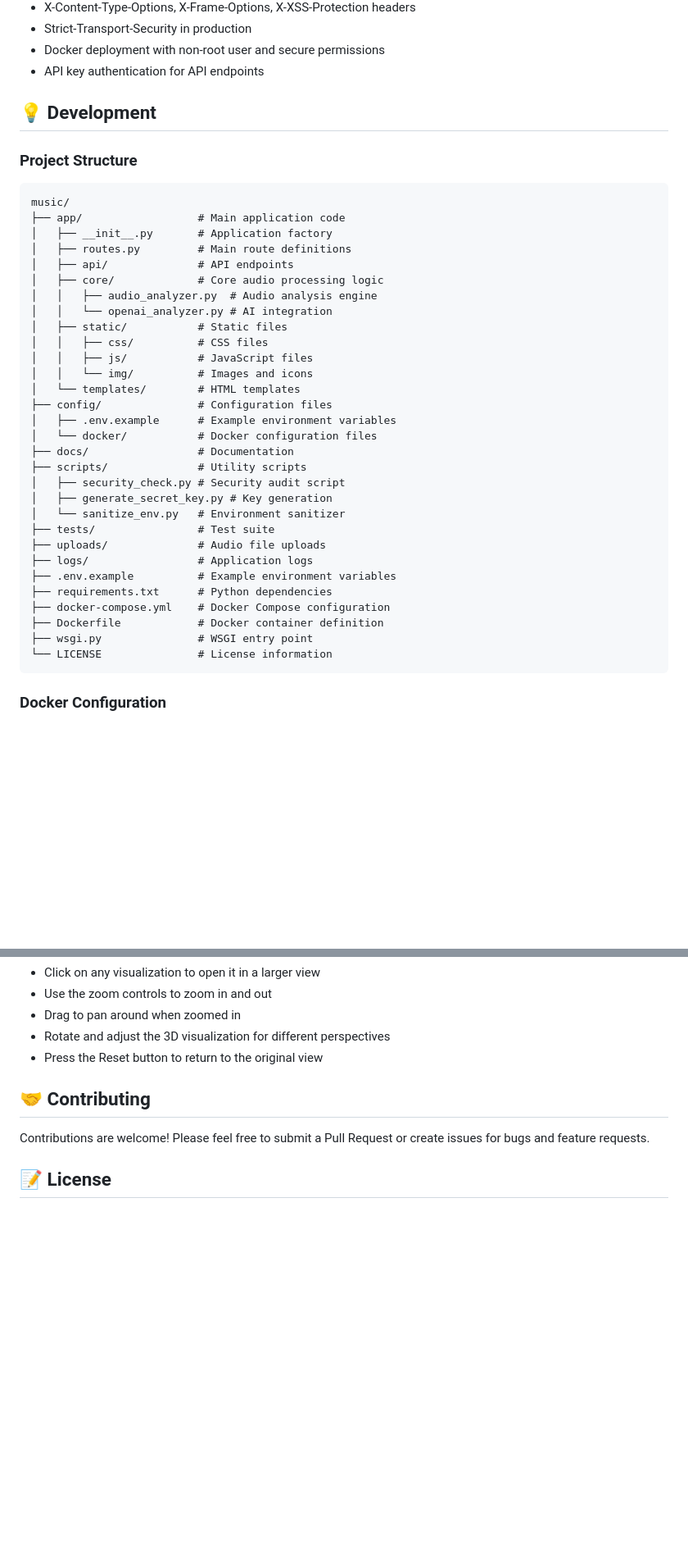
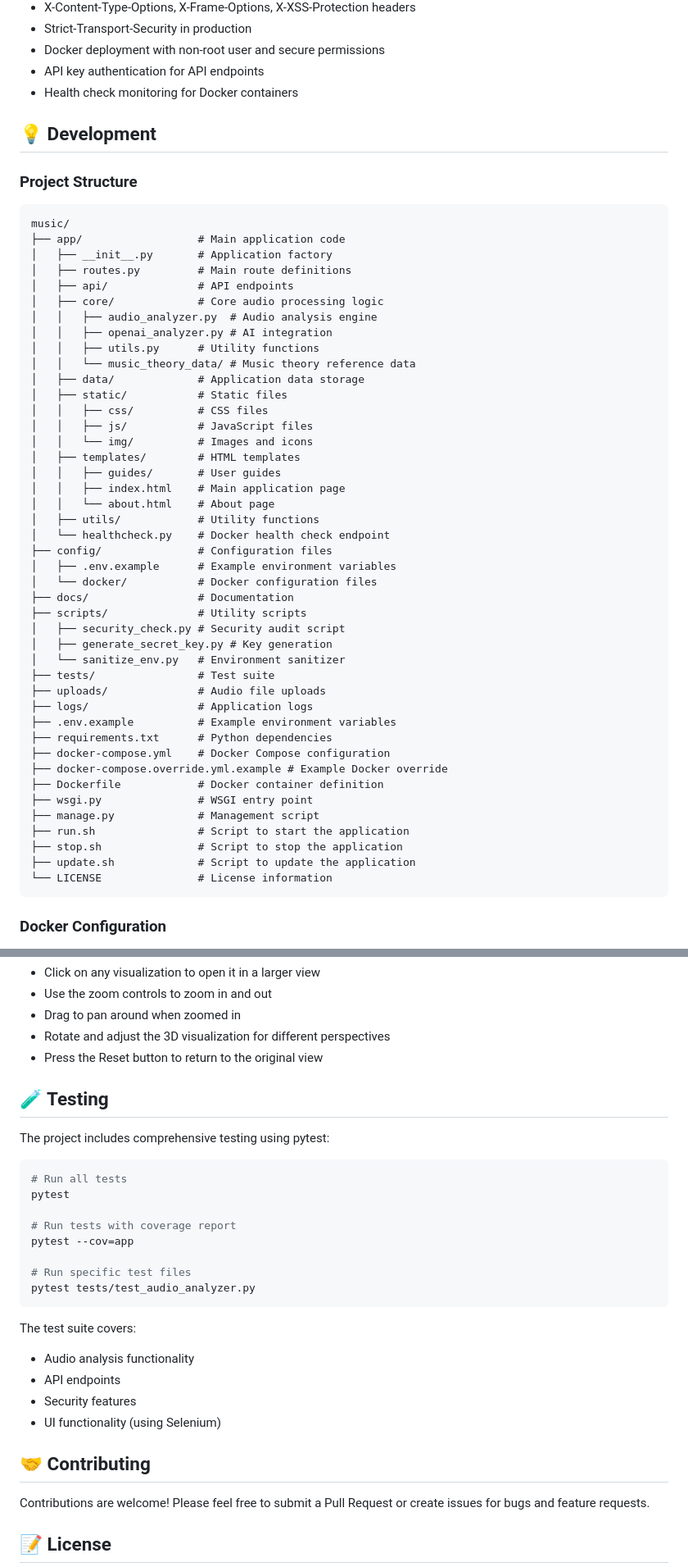
Before and after one commit to owgit/ai-music-mix-analyzer, a Markdown page: README.md, 2 parts joined by grey strips. Shown at 82% size. Drawn GitHub-style; blank space fills up the shorter version.

````diff
--- a/README.md
+++ b/README.md
@@ -155,6 +177,7 @@ Parameters:
 - Strict-Transport-Security in production
 - Docker deployment with non-root user and secure permissions
 - API key authentication for API endpoints
+- Health check monitoring for Docker containers
 
 ## 💡 Development
 
@@ -168,12 +191,20 @@ music/
 │   ├── api/              # API endpoints
 │   ├── core/             # Core audio processing logic
 │   │   ├── audio_analyzer.py  # Audio analysis engine
-│   │   └── openai_analyzer.py # AI integration
+│   │   ├── openai_analyzer.py # AI integration
+│   │   ├── utils.py      # Utility functions
+│   │   └── music_theory_data/ # Music theory reference data
+│   ├── data/             # Application data storage
 │   ├── static/           # Static files
 │   │   ├── css/          # CSS files
 │   │   ├── js/           # JavaScript files
 │   │   └── img/          # Images and icons
-│   └── templates/        # HTML templates
+│   ├── templates/        # HTML templates
+│   │   ├── guides/       # User guides
+│   │   ├── index.html    # Main application page
+│   │   └── about.html    # About page
+│   ├── utils/            # Utility functions
+│   └── healthcheck.py    # Docker health check endpoint
 ├── config/               # Configuration files
 │   ├── .env.example      # Example environment variables
 │   └── docker/           # Docker configuration files
@@ -188,8 +219,13 @@ music/
 ├── .env.example          # Example environment variables
 ├── requirements.txt      # Python dependencies
 ├── docker-compose.yml    # Docker Compose configuration
+├── docker-compose.override.yml.example # Example Docker override
 ├── Dockerfile            # Docker container definition
 ├── wsgi.py               # WSGI entry point
+├── manage.py             # Management script
+├── run.sh                # Script to start the application
+├── stop.sh               # Script to stop the application
+├── update.sh             # Script to update the application
 └── LICENSE               # License information
 ```
 
@@ -399,6 +479,27 @@ All visualizations are interactive:
 - Drag to pan around when zoomed in
 - Rotate and adjust the 3D visualization for different perspectives
 - Press the Reset button to return to the original view
+
+## 🧪 Testing
+
+The project includes comprehensive testing using pytest:
+
+```bash
+# Run all tests
+pytest
+
+# Run tests with coverage report
+pytest --cov=app
+
+# Run specific test files
+pytest tests/test_audio_analyzer.py
+```
+
+The test suite covers:
+- Audio analysis functionality
+- API endpoints
+- Security features
+- UI functionality (using Selenium)
 
 ## 🤝 Contributing
 
````
Also changed, not shown: other parts of README.md (+69 -3 lines), .github/README.md (+21 -5 lines).
